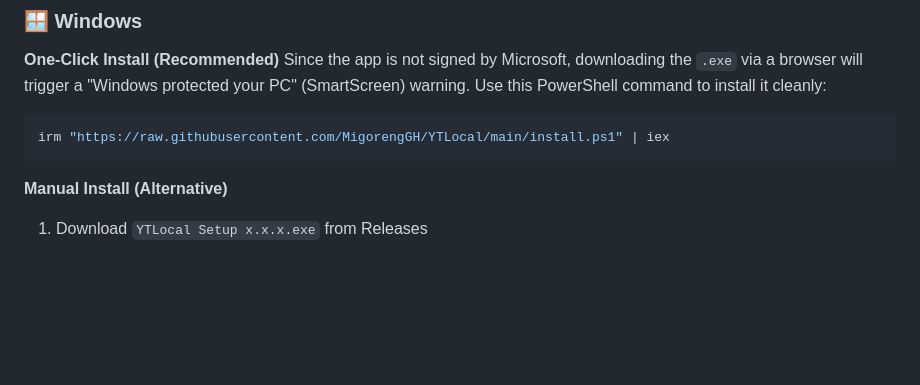
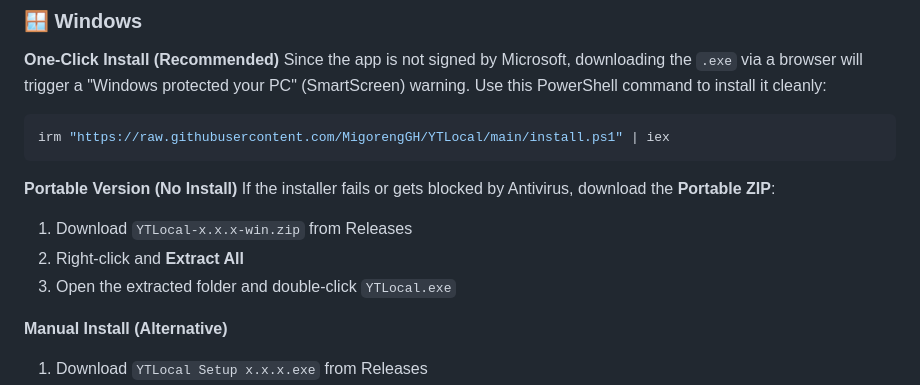
Before and after one commit to MigorengGH/YTLocal, a Markdown page: README.md, the part around the change. Rendered like a GitHub page; blank space fills up the shorter version.

Commit message:
Update README with portable Windows ZIP instructions

````diff
--- a/README.md
+++ b/README.md
@@ -60,6 +60,12 @@ Since the app is not signed by Microsoft, downloading the `.exe` via a browser w
 ```powershell
 irm "https://raw.githubusercontent.com/MigorengGH/YTLocal/main/install.ps1" | iex
 ```
+
+**Portable Version (No Install)**
+If the installer fails or gets blocked by Antivirus, download the **Portable ZIP**:
+1. Download `YTLocal-x.x.x-win.zip` from Releases
+2. Right-click and **Extract All**
+3. Open the extracted folder and double-click `YTLocal.exe`
 
 **Manual Install (Alternative)**
 1. Download `YTLocal Setup x.x.x.exe` from Releases
````
